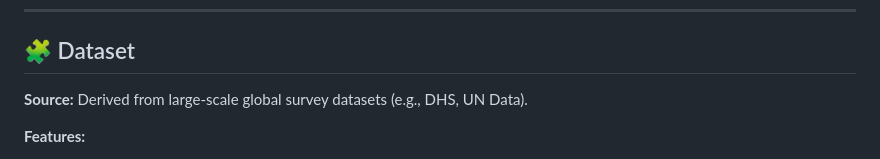
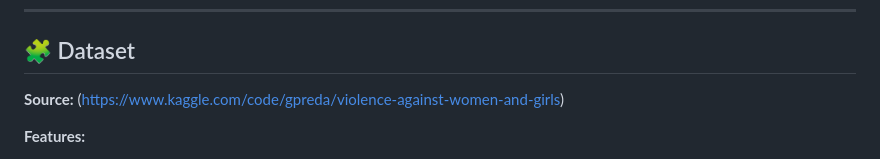
Before and after one commit to Alisha090706/ViolenceAgainstWomen, a Markdown page: README.md, the part around the change. Drawn GitHub-style.

Commit message:
Update dataset source link in README

```diff
--- a/README.md
+++ b/README.md
@@ -15,7 +15,7 @@ The goal is to uncover patterns that reflect how social norms and gender inequal
 ---
 
 ## 🧩 Dataset
-**Source:** Derived from large-scale global survey datasets (e.g., DHS, UN Data).
+**Source:** (https://www.kaggle.com/code/gpreda/violence-against-women-and-girls)
 
 **Features:**
 - Country
```
